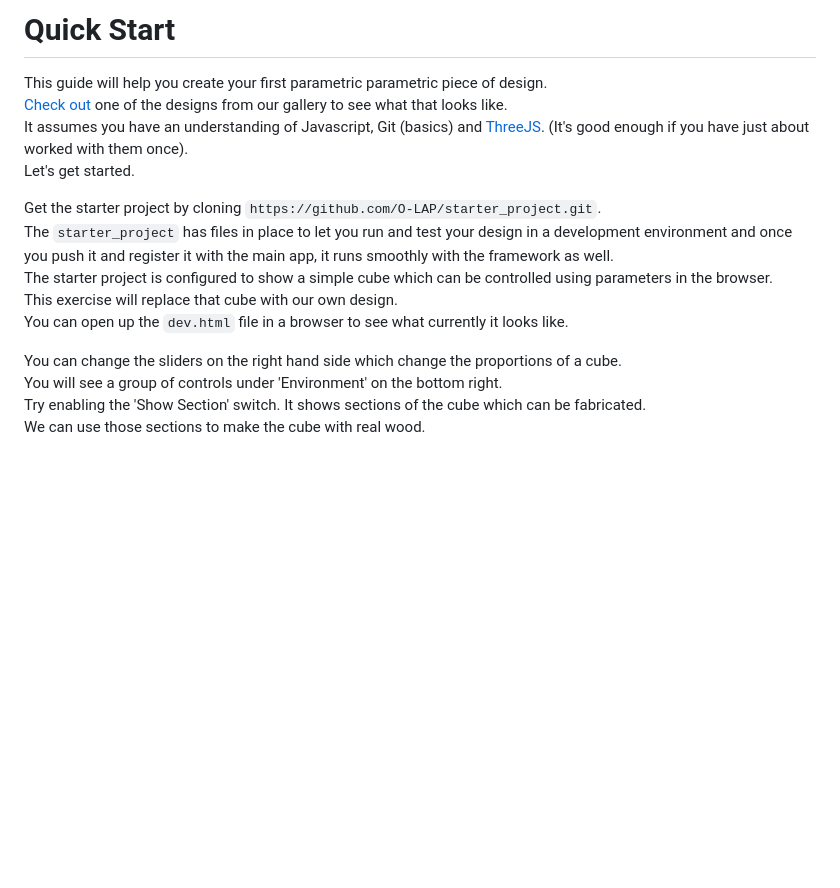
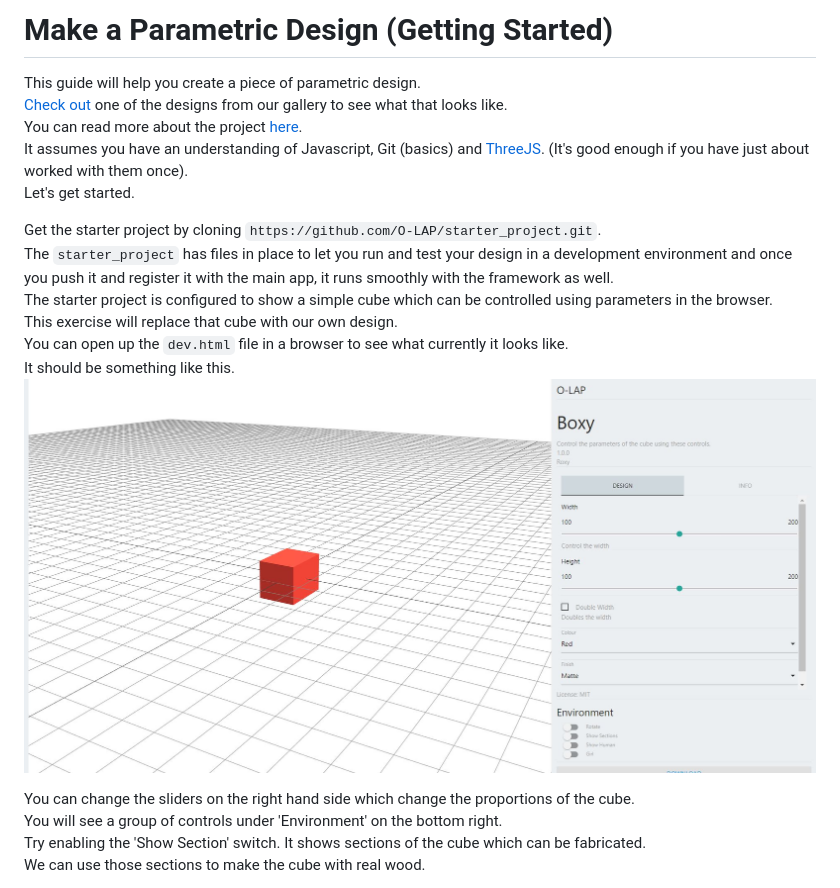
Before and after one commit to O-LAP/home, a Markdown page: quick-start.md, the part around the change. Drawn GitHub-style; pictures changed too: imgs/ui-explain-0.jpg (added); blank space fills up the shorter version.

```diff
--- a/quick-start.md
+++ b/quick-start.md
@@ -1,7 +1,8 @@
-# Quick Start
+# Make a Parametric Design (Getting Started)
 
-This guide will help you create your first parametric parametric piece of design.
+This guide will help you create a piece of parametric design.
 [Check out](https://o-lap.org/app.html?a=amitlzkpa&r=o-lap_plato) one of the designs from our gallery to see what that looks like.
+You can read more about the project [here](https://o-lap.github.io/home).
 It assumes you have an understanding of Javascript, Git (basics) and [ThreeJS](https://threejs.org/). (It's good enough if you have just about worked with them once).
 Let's get started.
 
@@ -10,8 +11,10 @@ The `starter_project` has files in place to let you run and test your design in
 The starter project is configured to show a simple cube which can be controlled using parameters in the browser.
 This exercise will replace that cube with our own design.
 You can open up the `dev.html` file in a browser to see what currently it looks like.
+It should be something like this.
+![Starter Pack](https://raw.githubusercontent.com/O-LAP/home/master/imgs/ui-explain-0.jpg)
 
-You can change the sliders on the right hand side which change the proportions of a cube.
+You can change the sliders on the right hand side which change the proportions of the cube.
 You will see a group of controls under 'Environment' on the bottom right.
 Try enabling the 'Show Section' switch.  It shows sections of the cube which can be fabricated.
 We can use those sections to make the cube with real wood.
```
